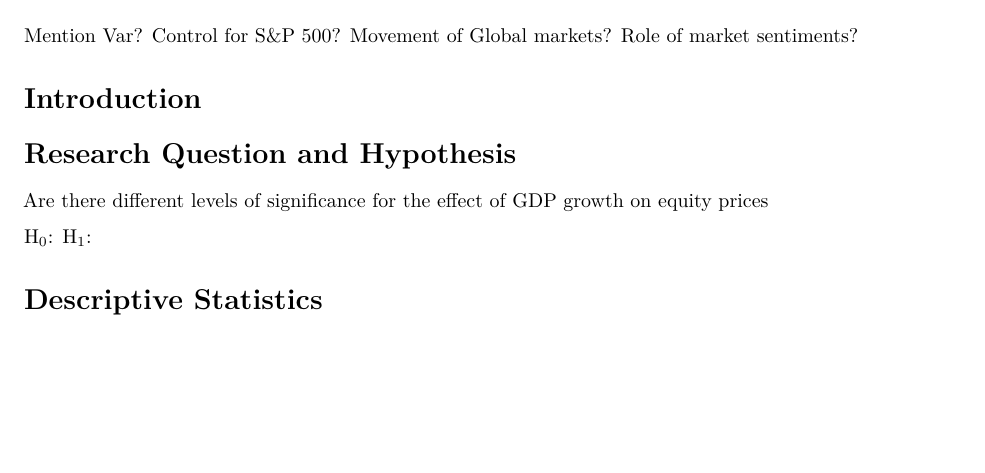
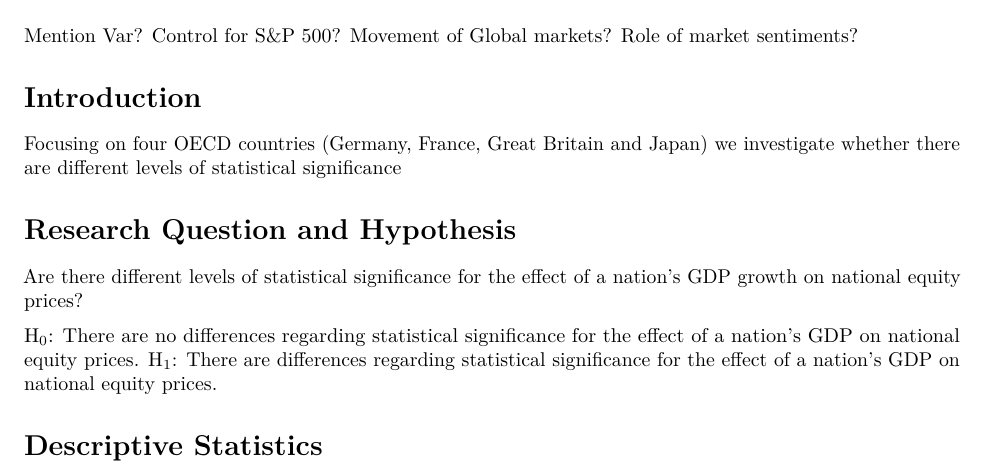
Before and after one commit to DanielLimberg/PairAssignment3, an R Markdown document (PairAssignment3_Data/trial.Rmd): part of page 1 of 3, cut so that both start at the same text, the shorter picture padded with empty space. Rendered offline with R 4.5, knitr and Pandoc, then LaTeX, with nearby package versions; some code elsewhere in the file could not run offline.

Commit message:
Update Intro

```diff
--- a/PairAssignment3_Data/trial.Rmd
+++ b/PairAssignment3_Data/trial.Rmd
@@ -33,12 +33,14 @@ Role of market sentiments?
 
 # Introduction
 
+Focusing on four OECD countries (Germany, France, Great Britain and Japan) we investigate whether there are different levels of statistical significance
+
 # Research Question and Hypothesis
 
-Are there different levels of significance for the effect of GDP growth on equity prices
+Are there different levels of statistical significance for the effect of a nation's GDP growth on national equity prices?
 
-H~0~:
-H~1~:
+H~0~: There are no differences regarding statistical significance for the effect of a nation's GDP on national equity prices.
+H~1~: There are differences regarding statistical significance for the effect of a nation's GDP on national equity prices.
 
 # Descriptive Statistics
 
```
